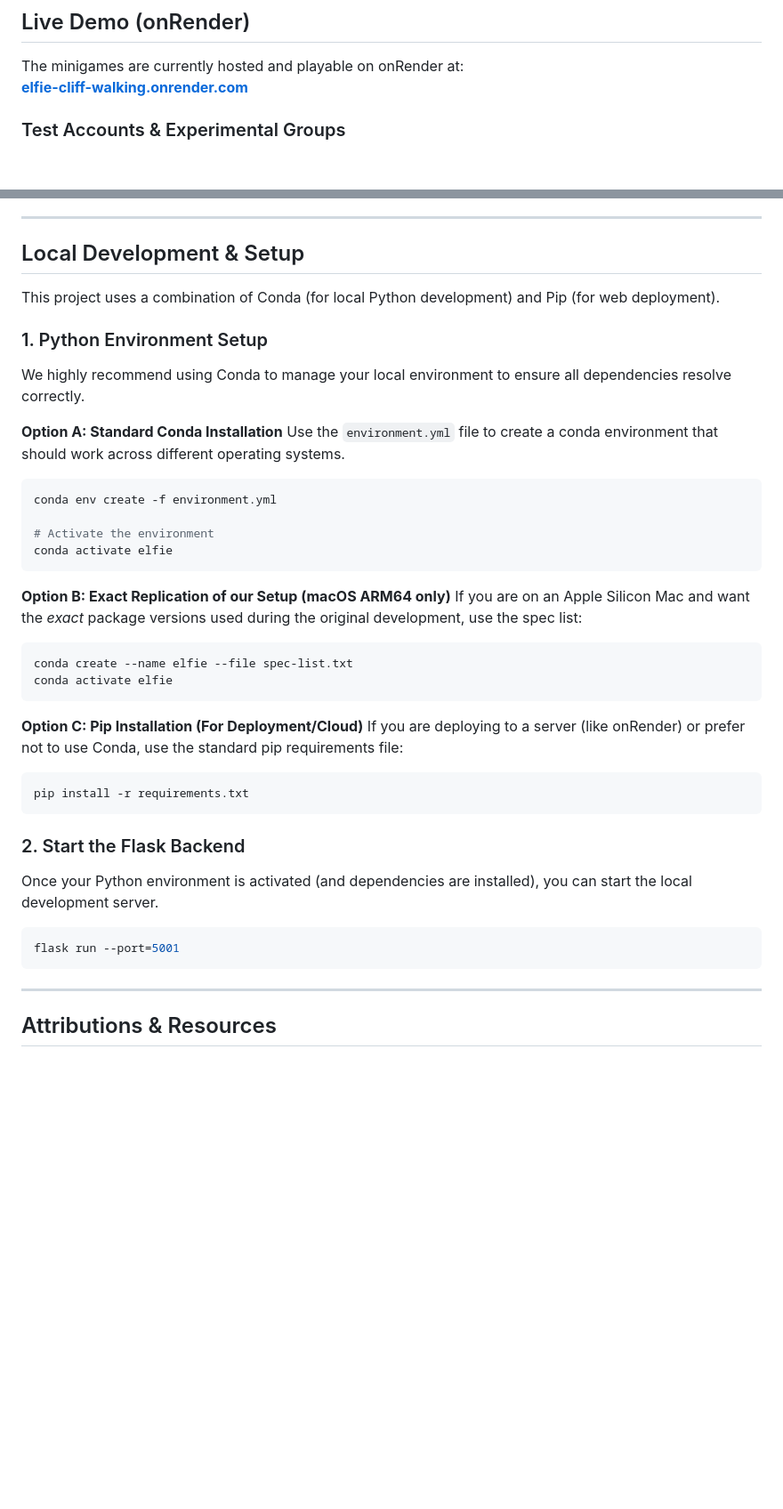
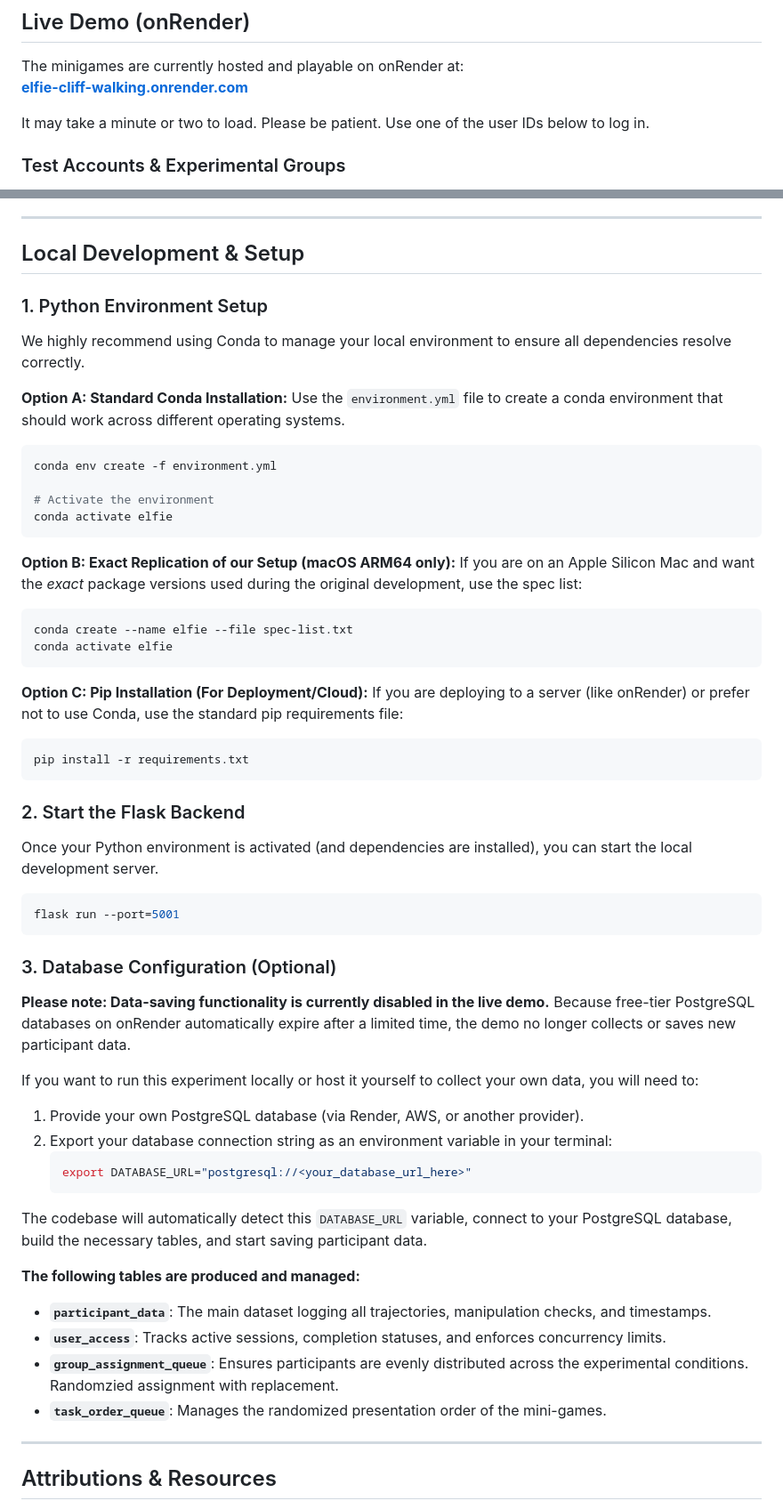
Before and after one commit to tahaShaheen/elfie-cliff-walking, a Markdown page: README.md, 2 parts joined by grey strips. Shown at 89% size. Drawn GitHub-style; blank space fills up the shorter version.

````diff
--- a/README.md
+++ b/README.md
@@ -10,6 +10,8 @@ This is the companion codebase for the IJCAI '26 paper: **"Empirical Evidence an
 
 The minigames are currently hosted and playable on onRender at:
 **[elfie-cliff-walking.onrender.com](https://elfie-cliff-walking.onrender.com/)**
+
+It may take a minute or two to load. Please be patient. Use one of the user IDs below to log in.
 
 ### Test Accounts & Experimental Groups
 
@@ -36,12 +38,10 @@ You can log in using any of the following accounts to test the different experim
 
 ## Local Development & Setup
 
-This project uses a combination of Conda (for local Python development) and Pip (for web deployment).
-
 ### 1. Python Environment Setup
 We highly recommend using Conda to manage your local environment to ensure all dependencies resolve correctly.
 
-**Option A: Standard Conda Installation**
+**Option A: Standard Conda Installation:**
 Use the `environment.yml` file to create a conda environment that should work across different operating systems.
 
 ```bash
@@ -51,7 +51,7 @@ conda env create -f environment.yml
 conda activate elfie
 ```
 
-**Option B: Exact Replication of our Setup (macOS ARM64 only)**
+**Option B: Exact Replication of our Setup (macOS ARM64 only):**
 If you are on an Apple Silicon Mac and want the *exact* package versions used during the original development, use the spec list:
 
 ```bash
@@ -59,7 +59,7 @@ conda create --name elfie --file spec-list.txt
 conda activate elfie
 ```
 
-**Option C: Pip Installation (For Deployment/Cloud)**
+**Option C: Pip Installation (For Deployment/Cloud):**
 If you are deploying to a server (like onRender) or prefer not to use Conda, use the standard pip requirements file:
 
 ```bash
@@ -74,6 +74,25 @@ Once your Python environment is activated (and dependencies are installed), you
 flask run --port=5001
 ```
 
+### 3. Database Configuration (Optional)
+
+**Please note: Data-saving functionality is currently disabled in the live demo.** Because free-tier PostgreSQL databases on onRender automatically expire after a limited time, the demo no longer collects or saves new participant data.
+
+If you want to run this experiment locally or host it yourself to collect your own data, you will need to:
+
+1. Provide your own PostgreSQL database (via Render, AWS, or another provider).
+2. Export your database connection string as an environment variable in your terminal:
+   ```bash
+   export DATABASE_URL="postgresql://<your_database_url_here>"
+   ```
+
+The codebase will automatically detect this `DATABASE_URL` variable, connect to your PostgreSQL database, build the necessary tables, and start saving participant data.
+
+**The following tables are produced and managed:**
+* **`participant_data`**: The main dataset logging all trajectories, manipulation checks, and timestamps.
+* **`user_access`**: Tracks active sessions, completion statuses, and enforces concurrency limits.
+* **`group_assignment_queue`**: Ensures participants are evenly distributed across the experimental conditions. Randomzied assignment with replacement.
+* **`task_order_queue`**: Manages the randomized presentation order of the mini-games.
 ---
 
 ## Attributions & Resources
````
